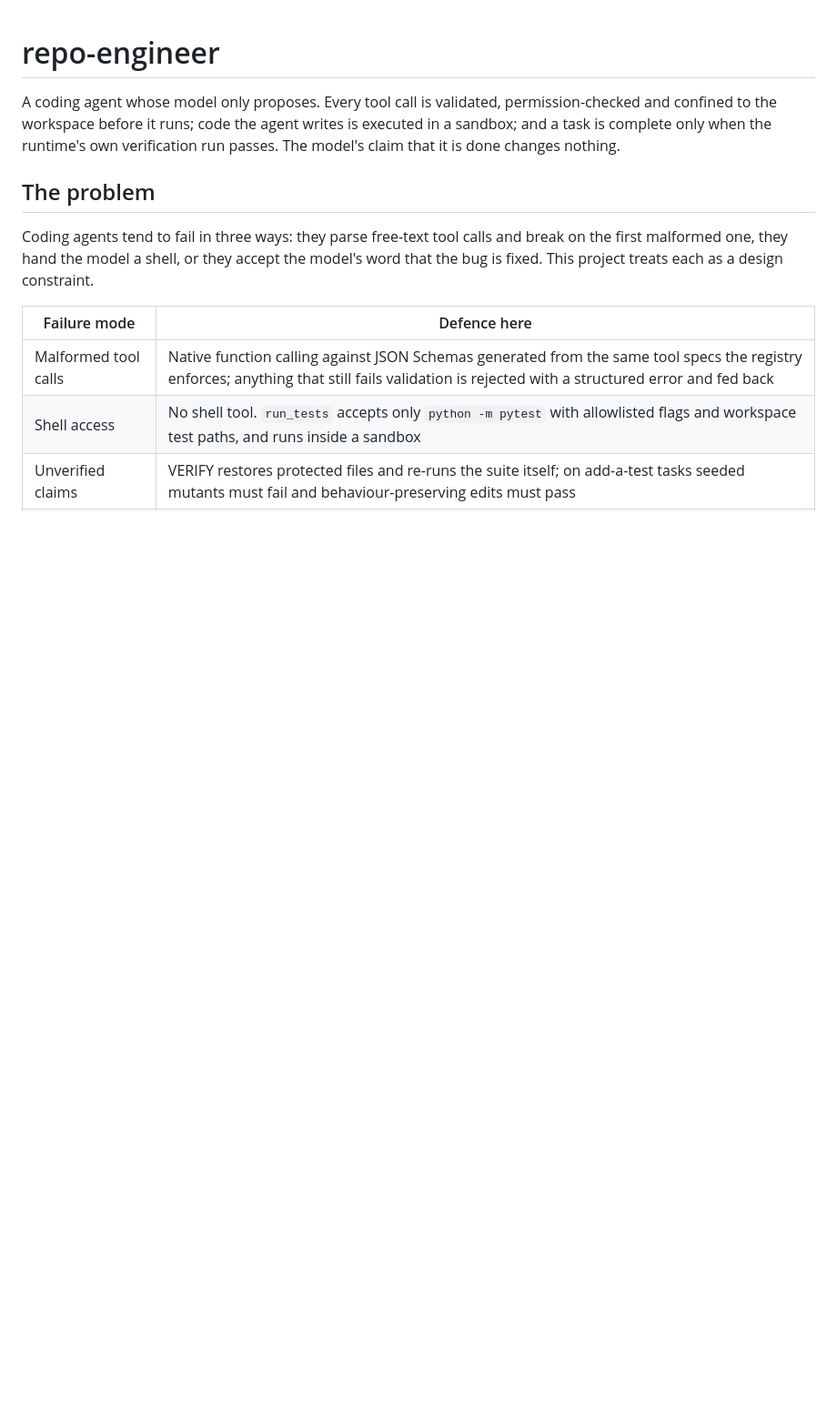
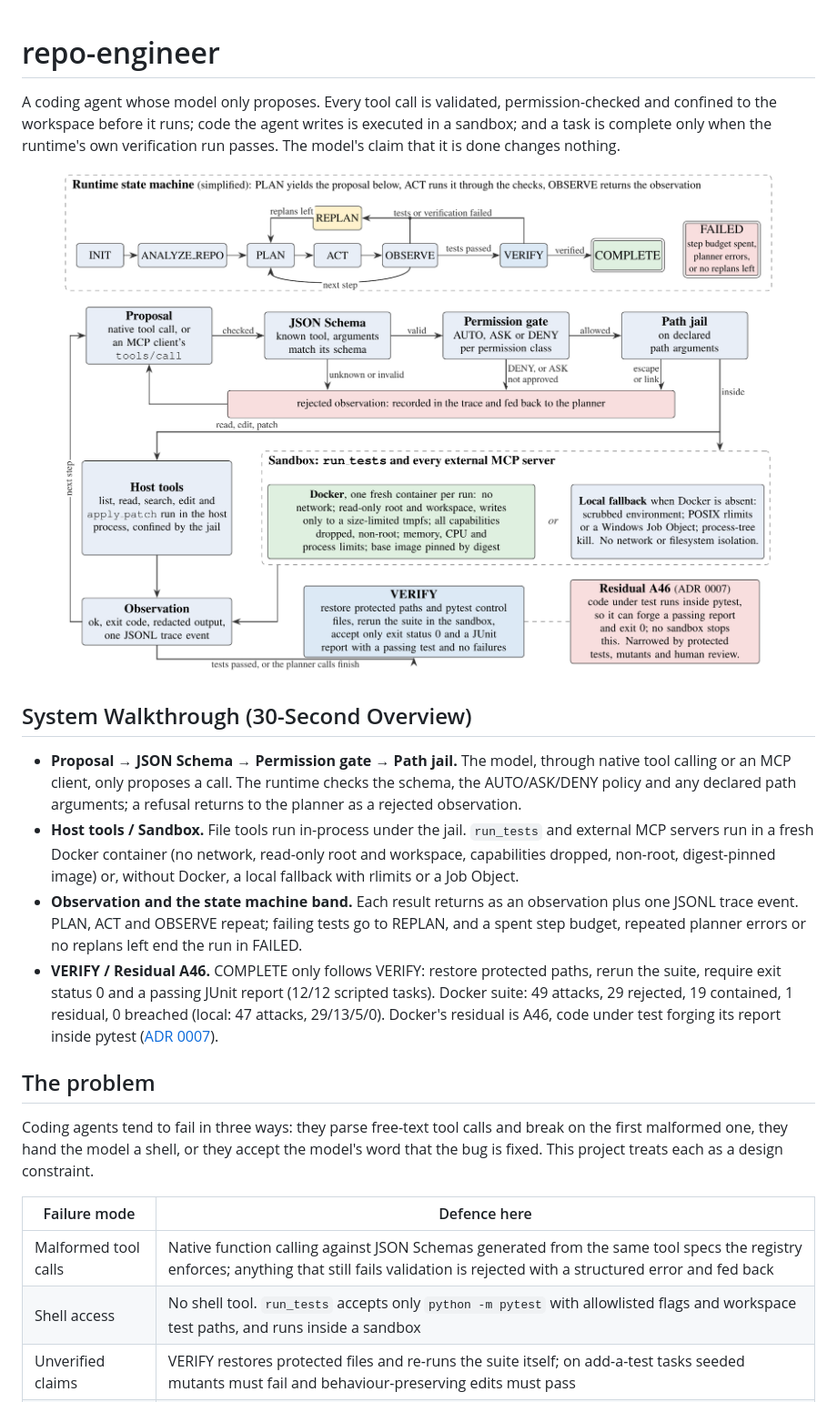
Before and after one commit to vaibhav3000/repo-engineer, a Markdown page: README.md, the part around one of its changes. Shown at 91% size. Drawn GitHub-style; pictures changed too: docs/figures/pipeline.png; blank space fills up the shorter version.

```diff
--- a/README.md
+++ b/README.md
@@ -5,6 +5,19 @@ permission-checked and confined to the workspace before it runs; code the
 agent writes is executed in a sandbox; and a task is complete only when the
 runtime's own verification run passes. The model's claim that it is done
 changes nothing.
+
+<p align="center">
+  <a href="docs/figures/pipeline.svg"><img src="docs/figures/pipeline.png" width="100%" alt="System overview: the runtime state machine (INIT, ANALYZE_REPO, PLAN, ACT, OBSERVE, REPLAN, VERIFY, COMPLETE, FAILED) above the path of one tool call: proposal, JSON Schema, permission gate, path jail, host tools or the Docker or local sandbox, observation, VERIFY, and the A46 report-forging residual (ADR 0007)"></a>
+</p>
+
+## System Walkthrough (30-Second Overview)
+
+<!-- generated:walkthrough -->
+- **Proposal → JSON Schema → Permission gate → Path jail.** The model, through native tool calling or an MCP client, only proposes a call. The runtime checks the schema, the AUTO/ASK/DENY policy and any declared path arguments; a refusal returns to the planner as a rejected observation.
+- **Host tools / Sandbox.** File tools run in-process under the jail. `run_tests` and external MCP servers run in a fresh Docker container (no network, read-only root and workspace, capabilities dropped, non-root, digest-pinned image) or, without Docker, a local fallback with rlimits or a Job Object.
+- **Observation and the state machine band.** Each result returns as an observation plus one JSONL trace event. PLAN, ACT and OBSERVE repeat; failing tests go to REPLAN, and a spent step budget, repeated planner errors or no replans left end the run in FAILED.
+- **VERIFY / Residual A46.** COMPLETE only follows VERIFY: restore protected paths, rerun the suite, require exit status 0 and a passing JUnit report (12/12 scripted tasks). Docker suite: 49 attacks, 29 rejected, 19 contained, 1 residual, 0 breached (local: 47 attacks, 29/13/5/0). Docker's residual is A46, code under test forging its report inside pytest ([ADR 0007](docs/adr/0007-report-forging-is-outside-the-sandbox.md)).
+<!-- /generated:walkthrough -->
 
 ## The problem
 
```
Also changed, not shown: other parts of README.md (+6 -4 lines), docs/figures/attacks.png, docs/figures/fsm.png, 7 other files.
